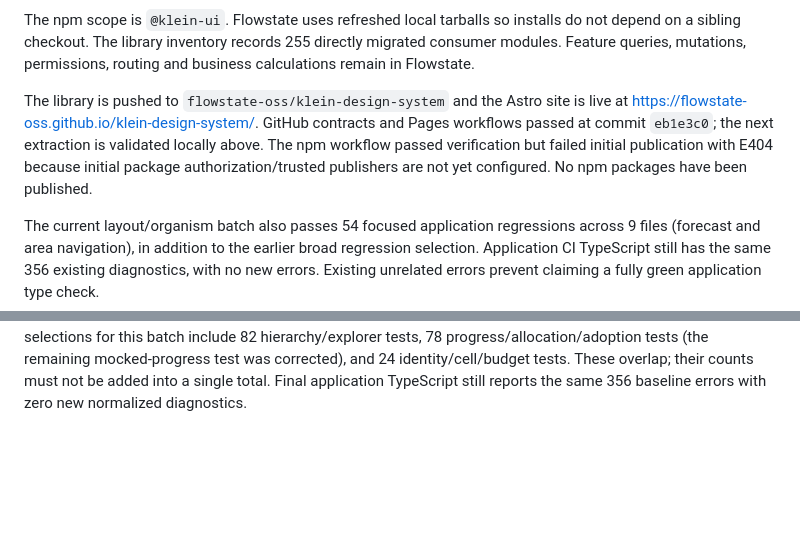
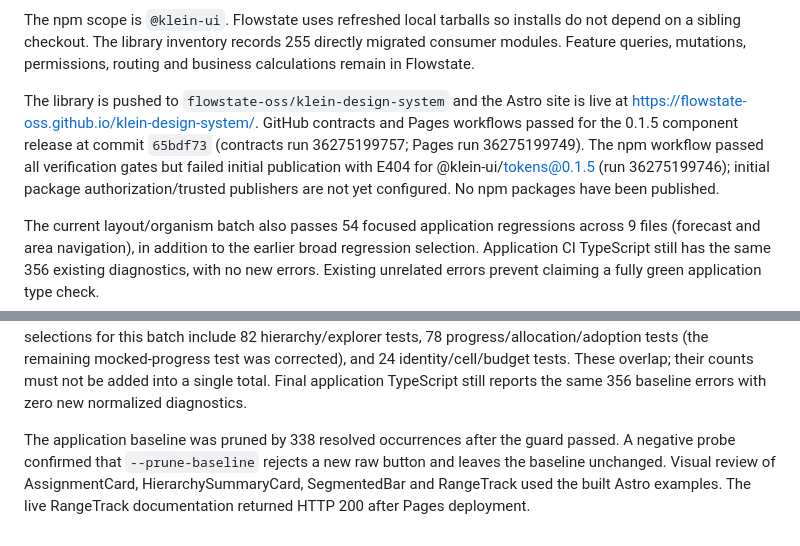
Before and after one commit to flowstate-oss/klein-design-system, a Markdown page: docs/VALIDATION.md, 2 parts joined by grey strips. GitHub-like rendering; blank space fills up the shorter version.

Commit message:
Record release CI and adoption verification

```diff
--- a/docs/VALIDATION.md
+++ b/docs/VALIDATION.md
@@ -22,7 +22,7 @@ The complete table collection and provider tests cover application persistence c
 
 The npm scope is `@klein-ui`. Flowstate uses refreshed local tarballs so installs do not depend on a sibling checkout. The library inventory records 255 directly migrated consumer modules. Feature queries, mutations, permissions, routing and business calculations remain in Flowstate.
 
-The library is pushed to `flowstate-oss/klein-design-system` and the Astro site is live at https://flowstate-oss.github.io/klein-design-system/. GitHub contracts and Pages workflows passed at commit `eb1e3c0`; the next extraction is validated locally above. The npm workflow passed verification but failed initial publication with E404 because initial package authorization/trusted publishers are not yet configured. No npm packages have been published.
+The library is pushed to `flowstate-oss/klein-design-system` and the Astro site is live at https://flowstate-oss.github.io/klein-design-system/. GitHub contracts and Pages workflows passed for the 0.1.5 component release at commit `65bdf73` (contracts run 36275199757; Pages run 36275199749). The npm workflow passed all verification gates but failed initial publication with E404 for @klein-ui/tokens@0.1.5 (run 36275199746); initial package authorization/trusted publishers are not yet configured. No npm packages have been published.
 
 The current layout/organism batch also passes 54 focused application regressions across 9 files (forecast and area navigation), in addition to the earlier broad regression selection. Application CI TypeScript still has the same 356 existing diagnostics, with no new errors. Existing unrelated errors prevent claiming a fully green application type check.
 
@@ -33,3 +33,5 @@ The 0.1.4 batch passes 190 route-chart regression tests (189 initially passed; t
 No route or shared component imports the legacy chart-base renderer directly. Hierarchy cards, schedule ranges, review sequences, ranked and segmented bars, progress variants and forecast-cell presentation now use canonical renderers. The renderer ownership audit records retained product illustrations, brand assets, rich-text integrations and application composition.
 
 The 0.1.5 batch passes 76 library tests across 13 files and 22 browser checks. The app audit selection passed 353 of 354 tests initially; its remaining budget assertion was updated to verify the real Radix progress value, and all 42 budget tests passed. The final affected selection passed 105 tests across 11 files, including hierarchy schedule interactions, budget meters, first import progress, provider ranking and allocation summaries. Earlier selections for this batch include 82 hierarchy/explorer tests, 78 progress/allocation/adoption tests (the remaining mocked-progress test was corrected), and 24 identity/cell/budget tests. These overlap; their counts must not be added into a single total. Final application TypeScript still reports the same 356 baseline errors with zero new normalized diagnostics.
+
+The application baseline was pruned by 338 resolved occurrences after the guard passed. A negative probe confirmed that `--prune-baseline` rejects a new raw button and leaves the baseline unchanged. Visual review of AssignmentCard, HierarchySummaryCard, SegmentedBar and RangeTrack used the built Astro examples. The live RangeTrack documentation returned HTTP 200 after Pages deployment.
```
